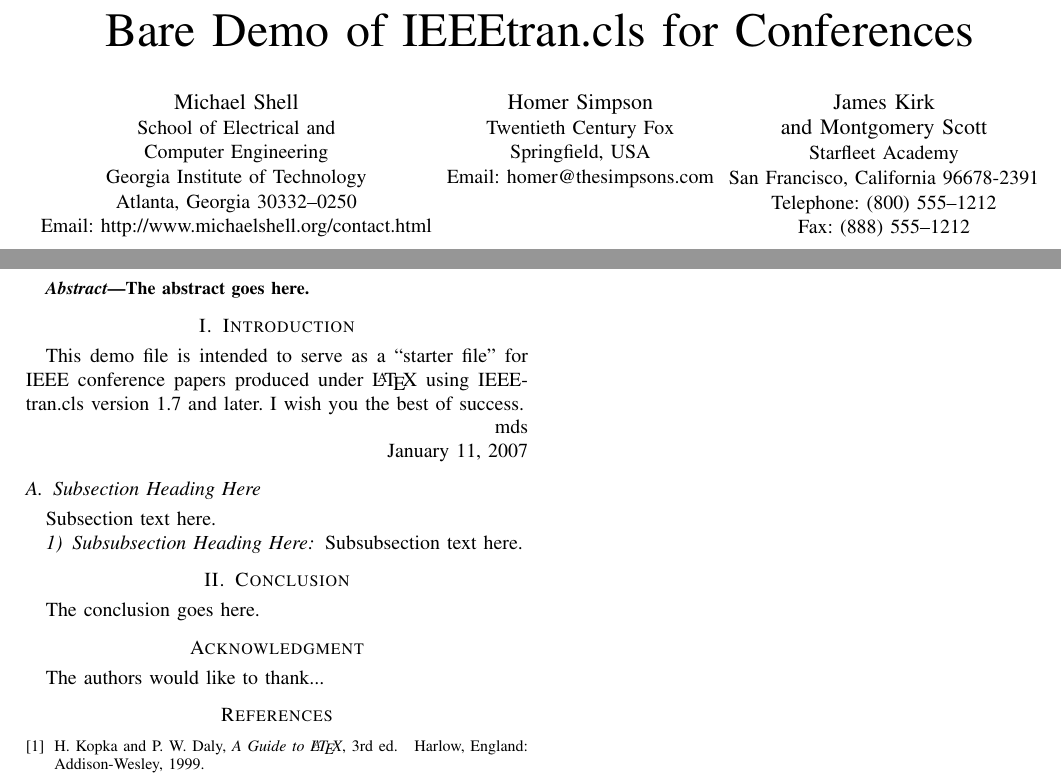
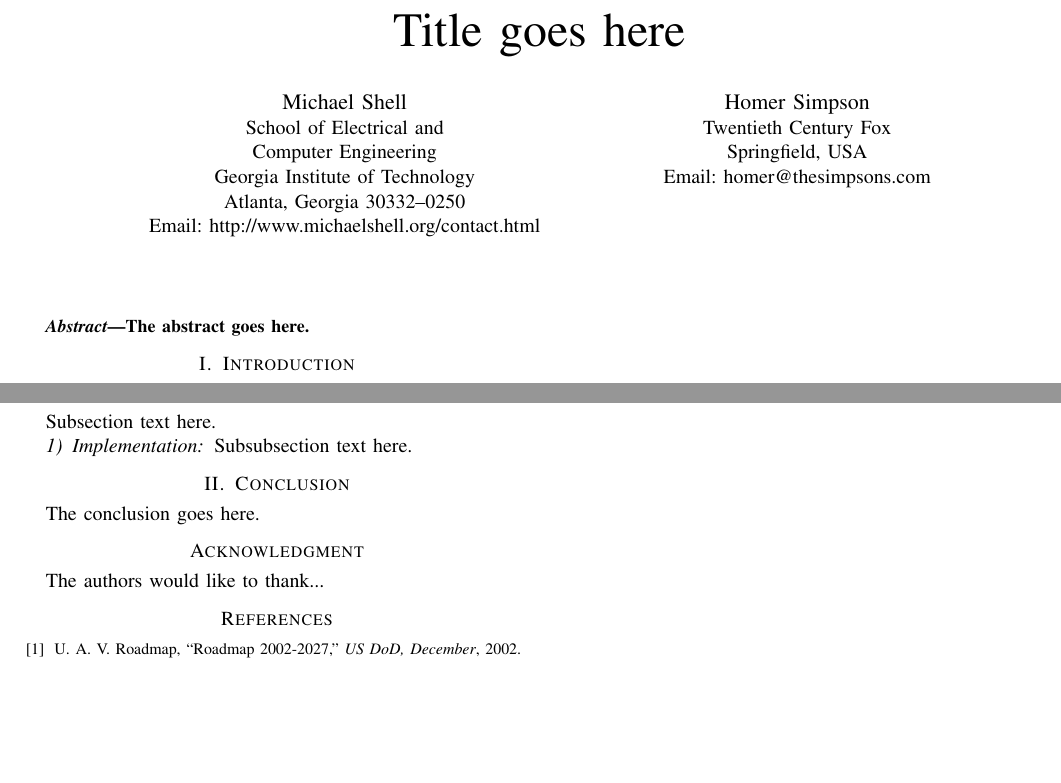
Before and after one commit to vcwu/2013_reu_paper, a LaTeX paper (reu_paper.tex): two parts of the page, joined at a grey line, cut at the place of the change, the shorter picture padded with empty space. Compiled offline with pdfLaTeX.

Commit message:
biblio linked

```diff
--- a/reu_paper.tex
+++ b/reu_paper.tex
@@ -127,12 +127,12 @@
 % *** GRAPHICS RELATED PACKAGES ***
 %
 \ifCLASSINFOpdf
-  % \usepackage[pdftex]{graphicx}
+   \usepackage[pdftex]{graphicx}
   % declare the path(s) where your graphic files are
-  % \graphicspath{{../pdf/}{../jpeg/}}
+   \graphicspath{{images/}}
   % and their extensions so you won't have to specify these with
   % every instance of \includegraphics
-  % \DeclareGraphicsExtensions{.pdf,.jpeg,.png}
+   \DeclareGraphicsExtensions{.pdf,.jpeg,.png}
 \else
   % or other class option (dvipsone, dvipdf, if not using dvips). graphicx
   % will default to the driver specified in the system graphics.cfg if no
@@ -352,7 +352,7 @@
 %
 % paper title
 % can use linebreaks \\ within to get better formatting as desired
-\title{Bare Demo of IEEEtran.cls for Conferences}
+\title{Title goes here}
 
 
 % author names and affiliations
@@ -367,13 +367,7 @@ Email: http://www.michaelshell.org/contact.html}
 \IEEEauthorblockN{Homer Simpson}
 \IEEEauthorblockA{Twentieth Century Fox\\
 Springfield, USA\\
-Email: homer@thesimpsons.com}
-\and
-\IEEEauthorblockN{James Kirk\\ and Montgomery Scott}
-\IEEEauthorblockA{Starfleet Academy\\
-San Francisco, California 96678-2391\\
-Telephone: (800) 555--1212\\
-Fax: (888) 555--1212}}
+Email: homer@thesimpsons.com}}
 
 % conference papers do not typically use \thanks and this command
 % is locked out in conference mode. If really needed, such as for
@@ -439,14 +433,6 @@ The abstract goes here.
 
 
 \section{Introduction}
-% no \IEEEPARstart
-This demo file is intended to serve as a ``starter file''
-for IEEE conference papers produced under \LaTeX\ using
-IEEEtran.cls version 1.7 and later.
-% You must have at least 2 lines in the paragraph with the drop letter
-% (should never be an issue)
-I wish you the best of success.
 
-\hfill mds
+%distributed/centralized
 
-\hfill January 11, 2007
@@ -453,9 +444,14 @@ I wish you the best of success.
 
-\subsection{Subsection Heading Here}
+
+%Overview
+In this paper, we first give a general overview of exisiting distributed collision avoidance algorithms.
+We then introduce our implementation using a artificial potential field based approach.
+
+\subsection{Literature Review}
 Subsection text here.
 
 
-\subsubsection{Subsubsection Heading Here}
+\subsubsection{Implementation}
 Subsubsection text here.
 
 
@@ -577,22 +573,13 @@ The authors would like to thank...
 % http://www.ctan.org/tex-archive/biblio/bibtex/contrib/doc/
 % The IEEEtran BibTeX style support page is at:
 % http://www.michaelshell.org/tex/ieeetran/bibtex/
-%\bibliographystyle{IEEEtran}
+\bibliographystyle{IEEEtran}
 % argument is your BibTeX string definitions and bibliography database(s)
-%\bibliography{IEEEabrv,../bib/paper}
+\bibliography{mybib}
 %
 % <OR> manually copy in the resultant .bbl file
 % set second argument of \begin to the number of references
 % (used to reserve space for the reference number labels box)
-\begin{thebibliography}{1}
-
-\bibitem{IEEEhowto:kopka}
-H.~Kopka and P.~W. Daly, \emph{A Guide to \LaTeX}, 3rd~ed.\hskip 1em plus
-  0.5em minus 0.4em\relax Harlow, England: Addison-Wesley, 1999.
-
-\end{thebibliography}
-
-
 
 
 % that's all folks
```
Also changed, not shown: mybib.bib (+6 -0 lines), reu_paper.tex (7 more changed lines).
